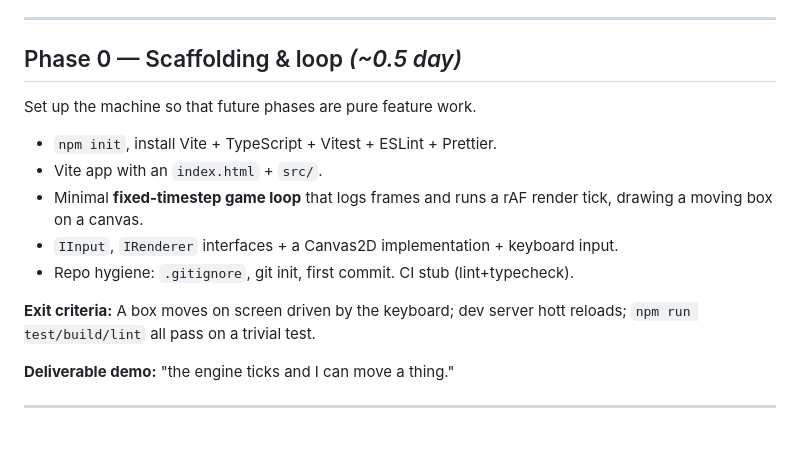
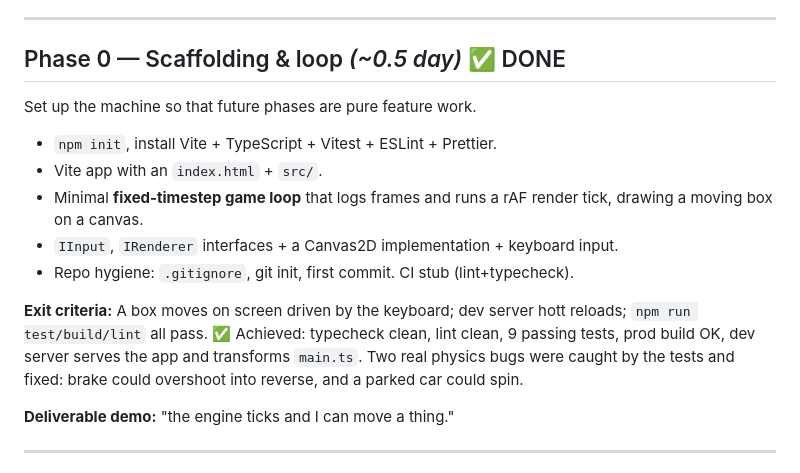
Before and after one commit to MacCracken/rc-racer, a Markdown page: roadmap.md, the part around the change. Rendered like a GitHub page; blank space fills up the shorter version.

Commit message:
docs(roadmap): mark Phase 0 complete

```diff
--- a/roadmap.md
+++ b/roadmap.md
@@ -49,7 +49,7 @@ camera, full mobile, leaderboards backend, in-app content packs. See Phase 6+.
 
 ---
 
-## Phase 0 — Scaffolding & loop _(~0.5 day)_
+## Phase 0 — Scaffolding & loop _(~0.5 day)_ ✅ DONE
 
 Set up the machine so that future phases are pure feature work.
 
@@ -61,7 +61,10 @@ Set up the machine so that future phases are pure feature work.
 - Repo hygiene: `.gitignore`, git init, first commit. CI stub (lint+typecheck).
 
 **Exit criteria:** A box moves on screen driven by the keyboard; dev server
-hott reloads; `npm run test/build/lint` all pass on a trivial test.
+hott reloads; `npm run test/build/lint` all pass.  ✅ Achieved: typecheck clean,
+lint clean, 9 passing tests, prod build OK, dev server serves the app and
+transforms `main.ts`. Two real physics bugs were caught by the tests and fixed:
+brake could overshoot into reverse, and a parked car could spin.
 
 **Deliverable demo:** "the engine ticks and I can move a thing."
 
```
